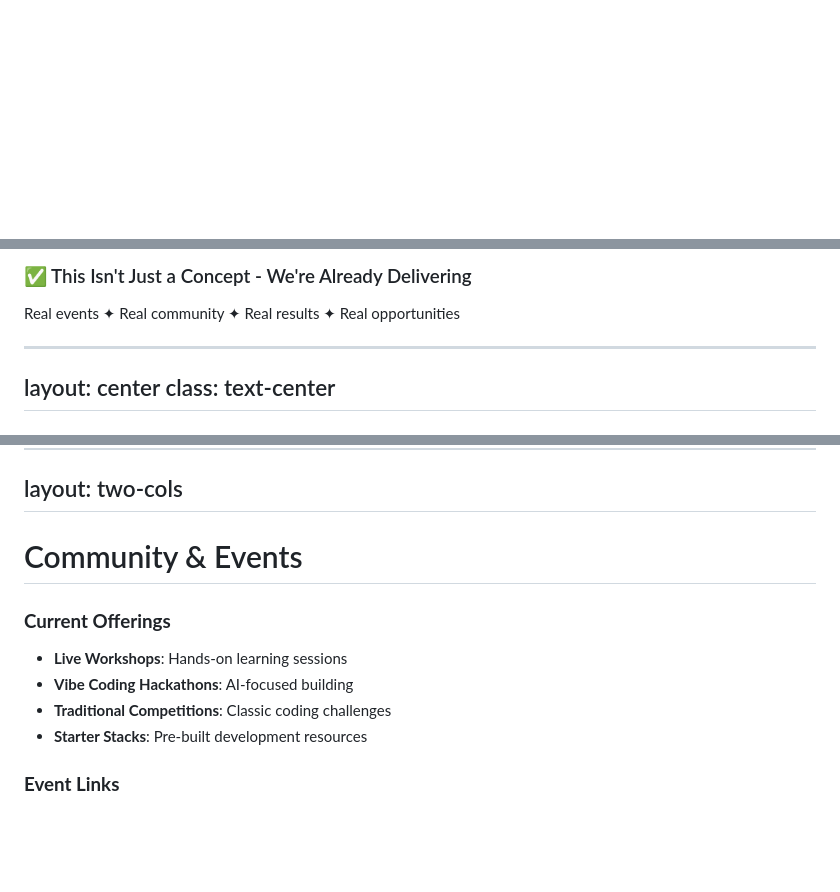
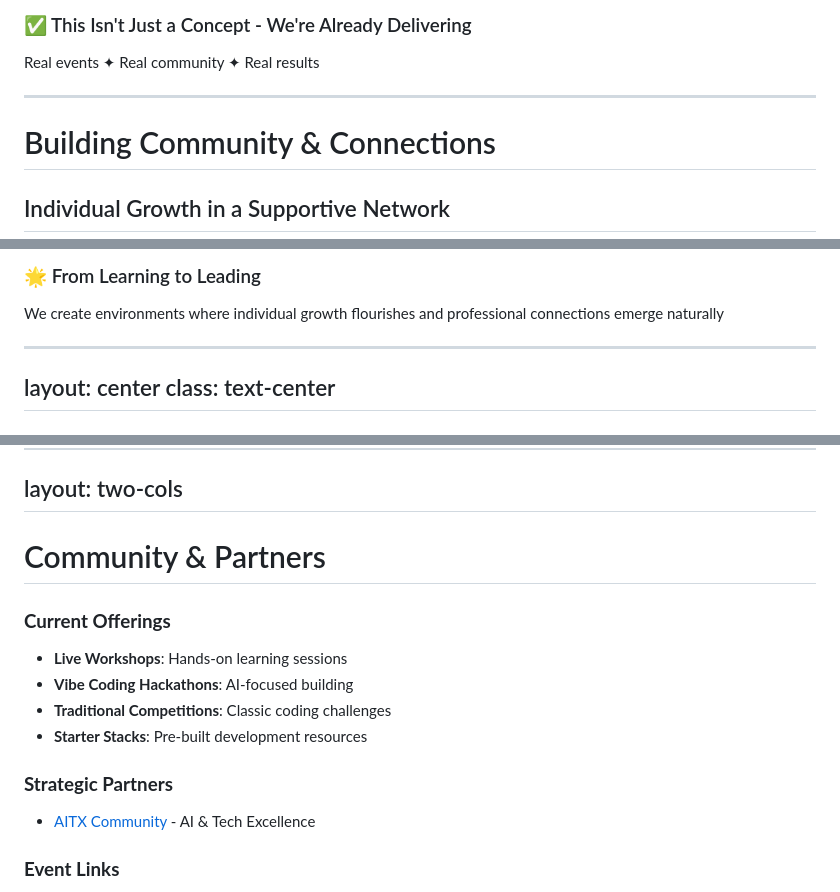
Before and after one commit to Organized-AI/pitch-deck, a Markdown page: slides.md, 3 parts joined by grey strips. Rendered like a GitHub page; blank space fills up the shorter version.

Commit message:
Add AITX as strategic partner - included aitxcommunity.com links in presentation and newsletter

```diff
--- a/slides.md
+++ b/slides.md
@@ -188,5 +188,15 @@ layout: two-cols
   </div>
 </div>
 
-<div class="grid grid-cols-2 gap-4 mb-6">
+<div class="bg-yellow-100 text-yellow-800 p-6 rounded-lg">
+  <h3 class="text-xl font-bold mb-2">✅ This Isn't Just a Concept - We're Already Delivering</h3>
+  <p class="text-center">Real events ✦ Real community ✦ Real results</p>
+</div>
+
+---
+
+# Building Community & Connections
+## Individual Growth in a Supportive Network
+
+<div class="grid grid-cols-2 gap-12 mb-8">
   <div class="text-center">
@@ -202,9 +212,9 @@ layout: two-cols
   </div>
 </div>
 
-<div class="bg-yellow-100 text-yellow-800 p-4 rounded-lg">
-  <h3 class="text-lg font-bold mb-2">✅ This Isn't Just a Concept - We're Already Delivering</h3>
-  <p class="text-center text-sm">Real events ✦ Real community ✦ Real results ✦ Real opportunities</p>
+<div class="bg-gradient-to-r from-purple-100 to-blue-100 text-purple-800 p-6 rounded-lg">
+  <h3 class="text-xl font-bold mb-2 text-center">🌟 From Learning to Leading</h3>
+  <p class="text-center">We create environments where individual growth flourishes and professional connections emerge naturally</p>
 </div>
 
 ---
@@ -263,7 +273,7 @@ class: text-center
 layout: two-cols
 ---
 
-# Community & Events
+# Community & Partners
 
 <v-clicks>
 
@@ -272,6 +282,9 @@ layout: two-cols
 - **Vibe Coding Hackathons**: AI-focused building
 - **Traditional Competitions**: Classic coding challenges
 - **Starter Stacks**: Pre-built development resources
+
+### **Strategic Partners**
+- [AITX Community](https://aitxcommunity.com) - AI & Tech Excellence
 
 ### **Event Links**
 - [Main Community](https://lu.ma/Organizedai)
```
Also changed, not shown: other parts of slides.md (+23 -16 lines).
